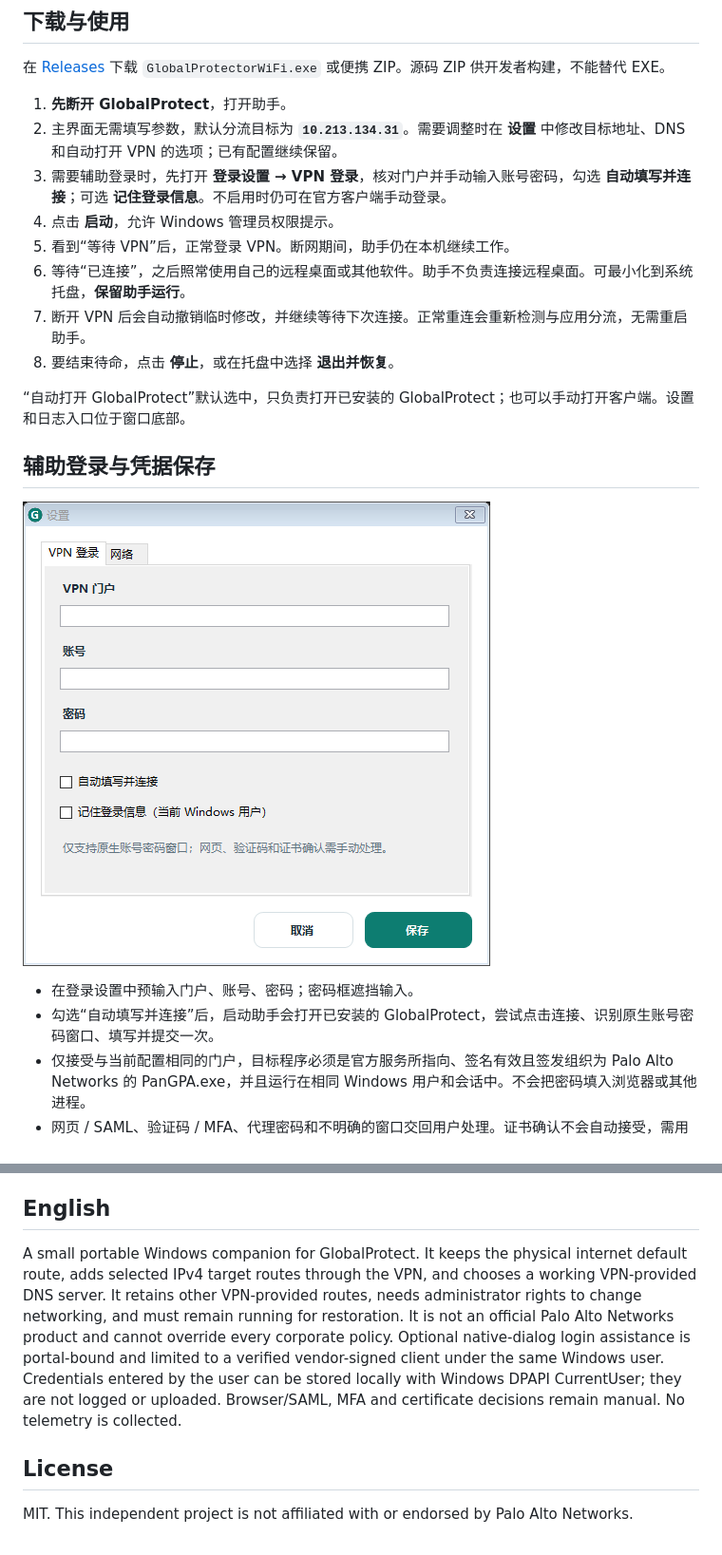
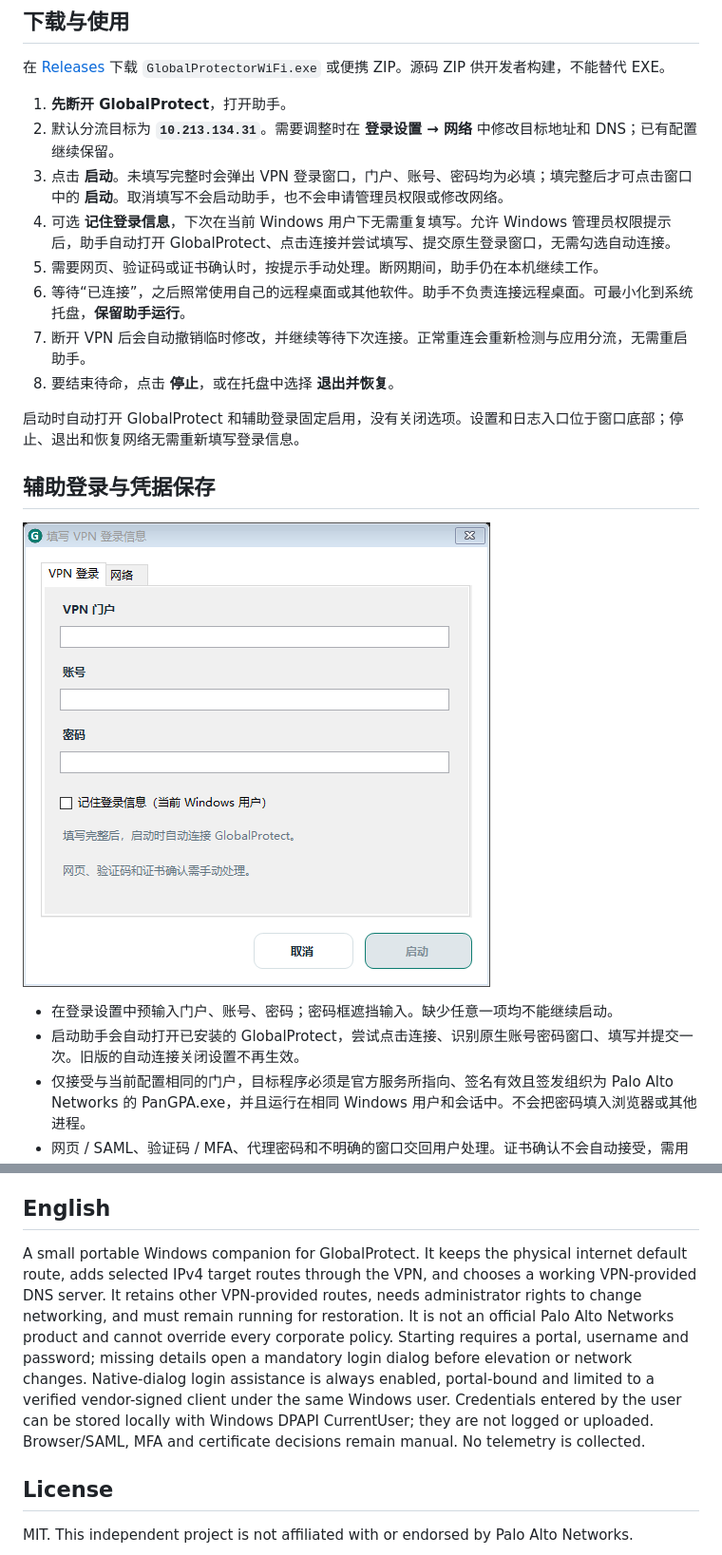
Before and after one commit to ooLemon0-0/Global_Protector_WIFI_User, a Markdown page: README.md, 2 parts joined by grey strips. Shown at 95% size. GitHub-like rendering; pictures changed too: docs/login-settings.png.

Commit message:
Require VPN login details before starting and always enable connection assistance

```diff
--- a/README.md
+++ b/README.md
@@ -9,22 +9,22 @@
 在 [Releases](https://github.com/ooLemon0-0/Global_Protector_WIFI_User/releases) 下载 `GlobalProtectorWiFi.exe` 或便携 ZIP。源码 ZIP 供开发者构建，不能替代 EXE。
 
 1. **先断开 GlobalProtect**，打开助手。
-2. 主界面无需填写参数，默认分流目标为 **`10.213.134.31`**。需要调整时在 **设置** 中修改目标地址、DNS 和自动打开 VPN 的选项；已有配置继续保留。
-3. 需要辅助登录时，先打开 **登录设置 → VPN 登录**，核对门户并手动输入账号密码，勾选 **自动填写并连接**；可选 **记住登录信息**。不启用时仍可在官方客户端手动登录。
-4. 点击 **启动**，允许 Windows 管理员权限提示。
-5. 看到“等待 VPN”后，正常登录 VPN。断网期间，助手仍在本机继续工作。
+2. 默认分流目标为 **`10.213.134.31`**。需要调整时在 **登录设置 → 网络** 中修改目标地址和 DNS；已有配置继续保留。
+3. 点击 **启动**。未填写完整时会弹出 VPN 登录窗口，门户、账号、密码均为必填；填完整后才可点击窗口中的 **启动**。取消填写不会启动助手，也不会申请管理员权限或修改网络。
+4. 可选 **记住登录信息**，下次在当前 Windows 用户下无需重复填写。允许 Windows 管理员权限提示后，助手自动打开 GlobalProtect、点击连接并尝试填写、提交原生登录窗口，无需勾选自动连接。
+5. 需要网页、验证码或证书确认时，按提示手动处理。断网期间，助手仍在本机继续工作。
 6. 等待“已连接”，之后照常使用自己的远程桌面或其他软件。助手不负责连接远程桌面。可最小化到系统托盘，**保留助手运行**。
 7. 断开 VPN 后会自动撤销临时修改，并继续等待下次连接。正常重连会重新检测与应用分流，无需重启助手。
 8. 要结束待命，点击 **停止**，或在托盘中选择 **退出并恢复**。
 
-“自动打开 GlobalProtect”默认选中，只负责打开已安装的 GlobalProtect；也可以手动打开客户端。设置和日志入口位于窗口底部。
+启动时自动打开 GlobalProtect 和辅助登录固定启用，没有关闭选项。设置和日志入口位于窗口底部；停止、退出和恢复网络无需重新填写登录信息。
 
 ## 辅助登录与凭据保存
 
 ![登录设置](docs/login-settings.png)
 
-- 在登录设置中预输入门户、账号、密码；密码框遮挡输入。
-- 勾选“自动填写并连接”后，启动助手会打开已安装的 GlobalProtect，尝试点击连接、识别原生账号密码窗口、填写并提交一次。
+- 在登录设置中预输入门户、账号、密码；密码框遮挡输入。缺少任意一项均不能继续启动。
+- 启动助手会自动打开已安装的 GlobalProtect，尝试点击连接、识别原生账号密码窗口、填写并提交一次。旧版的自动连接关闭设置不再生效。
 - 仅接受与当前配置相同的门户，目标程序必须是官方服务所指向、签名有效且签发组织为 Palo Alto Networks 的 PanGPA.exe，并且运行在相同 Windows 用户和会话中。不会把密码填入浏览器或其他进程。
 - 网页 / SAML、验证码 / MFA、代理密码和不明确的窗口交回用户处理。证书确认不会自动接受，需用户自行核验；确认后若出现兼容的原生登录窗口，可继续填写。
 - 每轮最多提交一次用户名和密码，不会反复尝试错误密码。VPN 断开后的待命阶段不会擅自点击连接；用户手动发起重连时可以继续处理新的原生登录窗口。
@@ -88,7 +88,7 @@ GitHub Actions 会在推送时构建和测试；推送 `v*` 标签时构建带
 
 ## English
 
-A small portable Windows companion for GlobalProtect. It keeps the physical internet default route, adds selected IPv4 target routes through the VPN, and chooses a working VPN-provided DNS server. It retains other VPN-provided routes, needs administrator rights to change networking, and must remain running for restoration. It is not an official Palo Alto Networks product and cannot override every corporate policy. Optional native-dialog login assistance is portal-bound and limited to a verified vendor-signed client under the same Windows user. Credentials entered by the user can be stored locally with Windows DPAPI CurrentUser; they are not logged or uploaded. Browser/SAML, MFA and certificate decisions remain manual. No telemetry is collected.
+A small portable Windows companion for GlobalProtect. It keeps the physical internet default route, adds selected IPv4 target routes through the VPN, and chooses a working VPN-provided DNS server. It retains other VPN-provided routes, needs administrator rights to change networking, and must remain running for restoration. It is not an official Palo Alto Networks product and cannot override every corporate policy. Starting requires a portal, username and password; missing details open a mandatory login dialog before elevation or network changes. Native-dialog login assistance is always enabled, portal-bound and limited to a verified vendor-signed client under the same Windows user. Credentials entered by the user can be stored locally with Windows DPAPI CurrentUser; they are not logged or uploaded. Browser/SAML, MFA and certificate decisions remain manual. No telemetry is collected.
 
 ## License
 
```
Also changed, not shown: docs/RELEASE_NOTES.md (+7 -8 lines), 6 other files.
